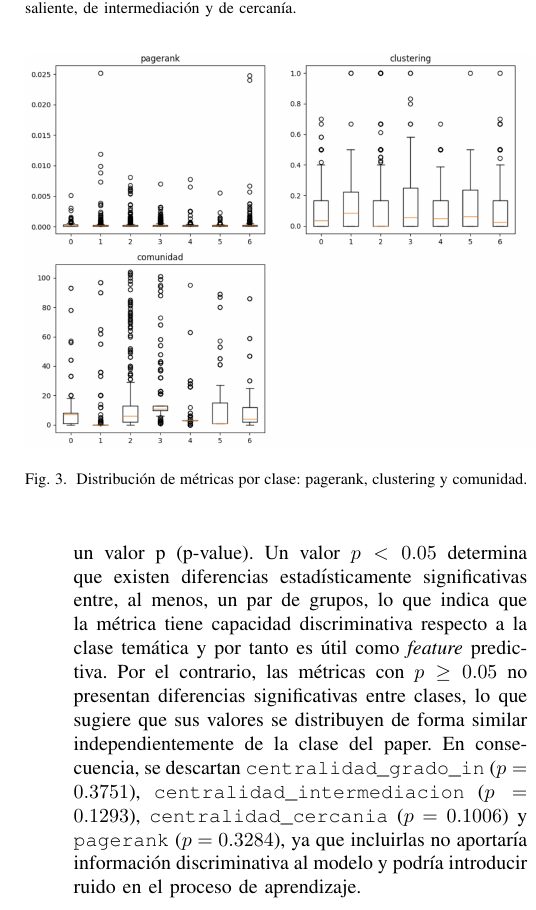
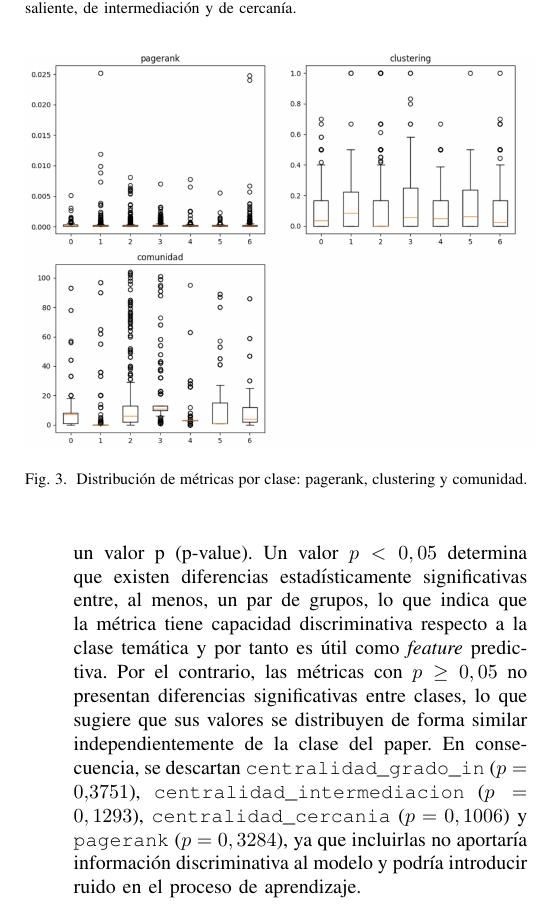
Before and after one commit to aitanavp/proyecto-ia, a LaTeX paper (memoria/plantilla-trabajo.tex): part of one column of page 4 of 6, cut so that both start at the same text. Compiled offline with pdfLaTeX; a missing font is replaced by an installed copy or a similar font; a LaTeX package or settings file that is missing is left out.

Commit message:
segunda version memoria

```diff
--- a/memoria/plantilla-trabajo.tex
+++ b/memoria/plantilla-trabajo.tex
@@ -416,19 +416,19 @@ Se determina si una métrica es útil mediante un análisis de comprobación de
   observadas entre clases son estadísticamente significativas. Para formalizarlo se aplica el test de
   Kruskal-Wallis~\cite{kruskal1952}. Este test no paramétrico evalúa si las muestras de varias clases provienen de la misma distribución, sin asumir normalidad ni homogeneidad de varianzas.
   El resultado produce un estadístico de prueba (llamado \(H\)) junto con un valor p (p-value).
-  Un valor \(p < 0.05\) determina que
+  Un valor \(p < 0,05\) determina que
   existen diferencias estadísticamente significativas entre, al menos,
   un par de grupos, lo que indica que la métrica tiene capacidad
   discriminativa respecto a la clase temática y por tanto es útil
   como \emph{feature} predictiva.
-  Por el contrario, las métricas con \(p \geq 0.05\) no presentan
+  Por el contrario, las métricas con \(p \geq 0,05\) no presentan
   diferencias significativas entre clases, lo que sugiere que sus
   valores se distribuyen de forma similar independientemente de la
   clase del paper. En consecuencia, se descartan
-  \texttt{centralidad\_grado\_in} ($p = 0.3751$),
-  \texttt{centralidad\_intermediacion} ($p = 0.1293$),
-  \texttt{centralidad\_cercania} ($p = 0.1006$) y
-  \texttt{pagerank} ($p = 0.3284$), ya que incluirlas no aportaría
+  \texttt{centralidad\_grado\_in} ($p = 0{,}3751$),
+  \texttt{centralidad\_intermediacion} ($p = 0,1293$),
+  \texttt{centralidad\_cercania} ($p = 0,1006$) y
+  \texttt{pagerank} ($p = 0,3284$), ya que incluirlas no aportaría
   información discriminativa al modelo y podría introducir ruido
   en el proceso de aprendizaje.
 
```
Also changed, not shown: memoria/plantilla-trabajo.pdf, memoria/plantilla-trabajo.tex (14 more changed lines).
